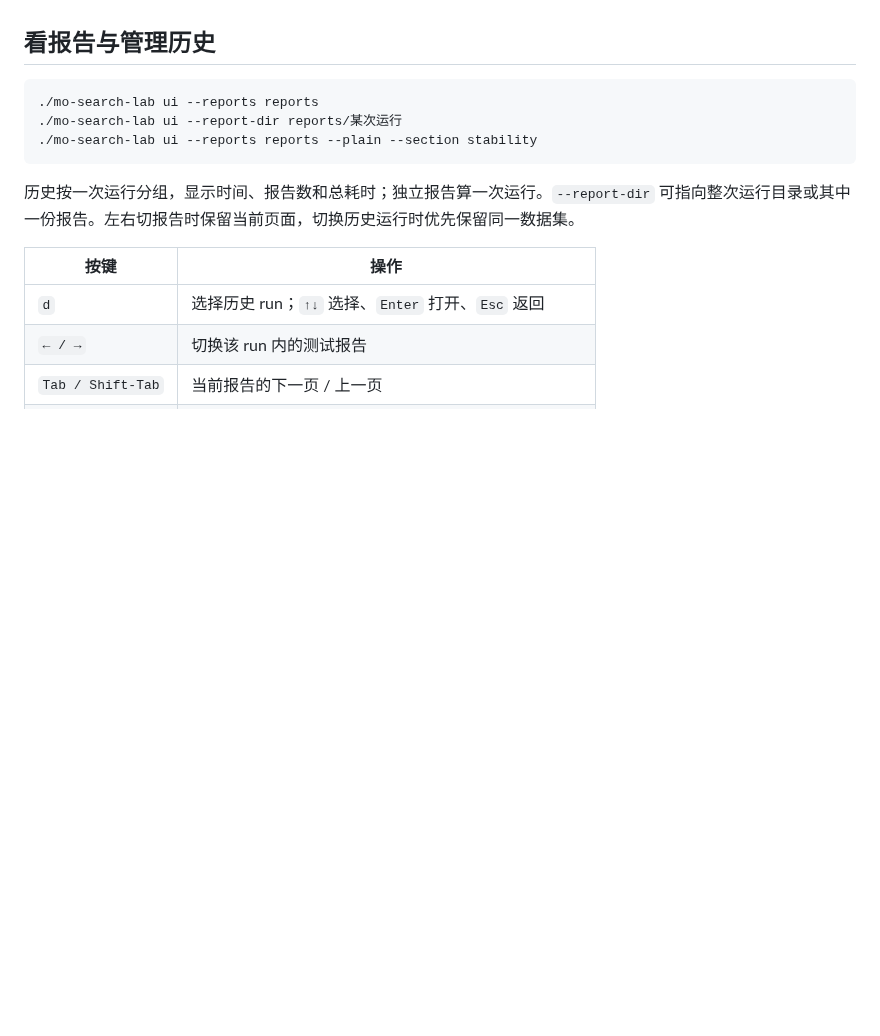
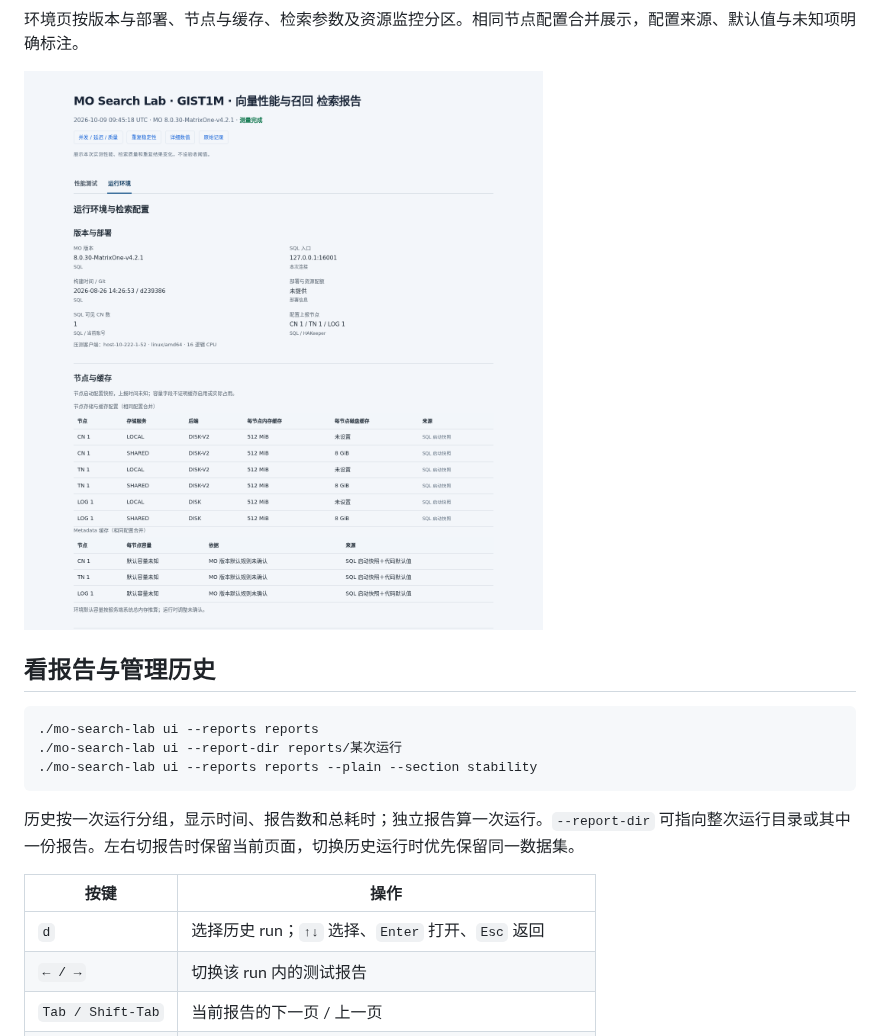
Before and after one commit to matrixorigin/mo-search-lab, a Markdown page: README.md, the part around one of its changes. GitHub-like rendering; pictures changed too: docs/images/html-environment.png (added); folded sections open; blank space fills up the shorter version.

```diff
--- a/README.md
+++ b/README.md
@@ -50,3 +79,8 @@ sha256sum -c SHA256SUMS
+环境页按版本与部署、节点与缓存、检索参数及资源监控分区。相同节点配置合并展示，配置来源、默认值与未知项明确标注。
+
+<img src="docs/images/html-environment.png" alt="HTML 运行环境页：MO 版本、可见节点、内存缓存、metadata 缓存和磁盘缓存" width="960">
+
+</details>
 
 ## 看报告与管理历史
 
```
Also changed, not shown: other parts of README.md (+29 -0 lines), docs/images/README.md (added, +16 -0 lines), docs/images/cli-report.png (added), docs/images/cli-test-selection.png (added), docs/images/html-performance.png (added).
